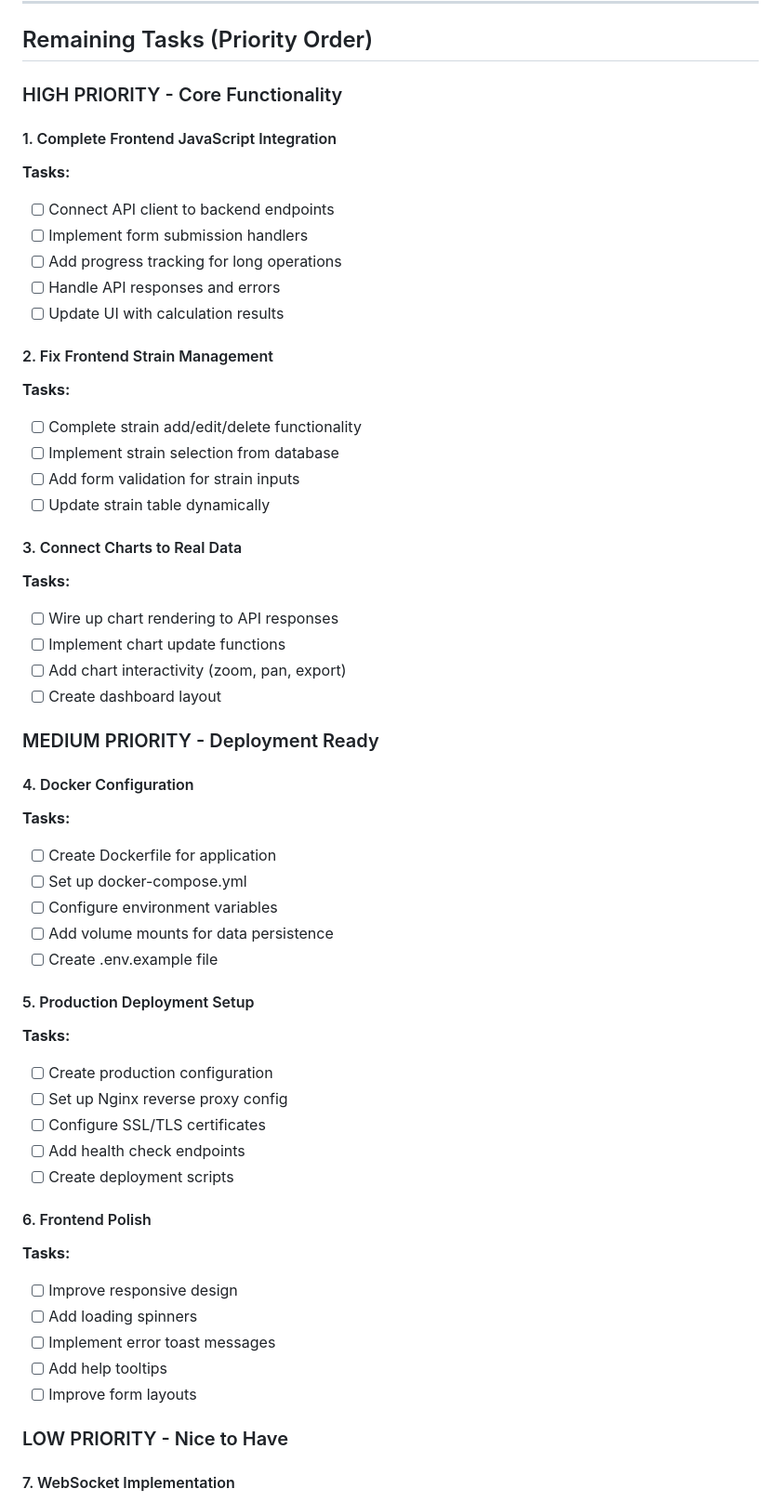
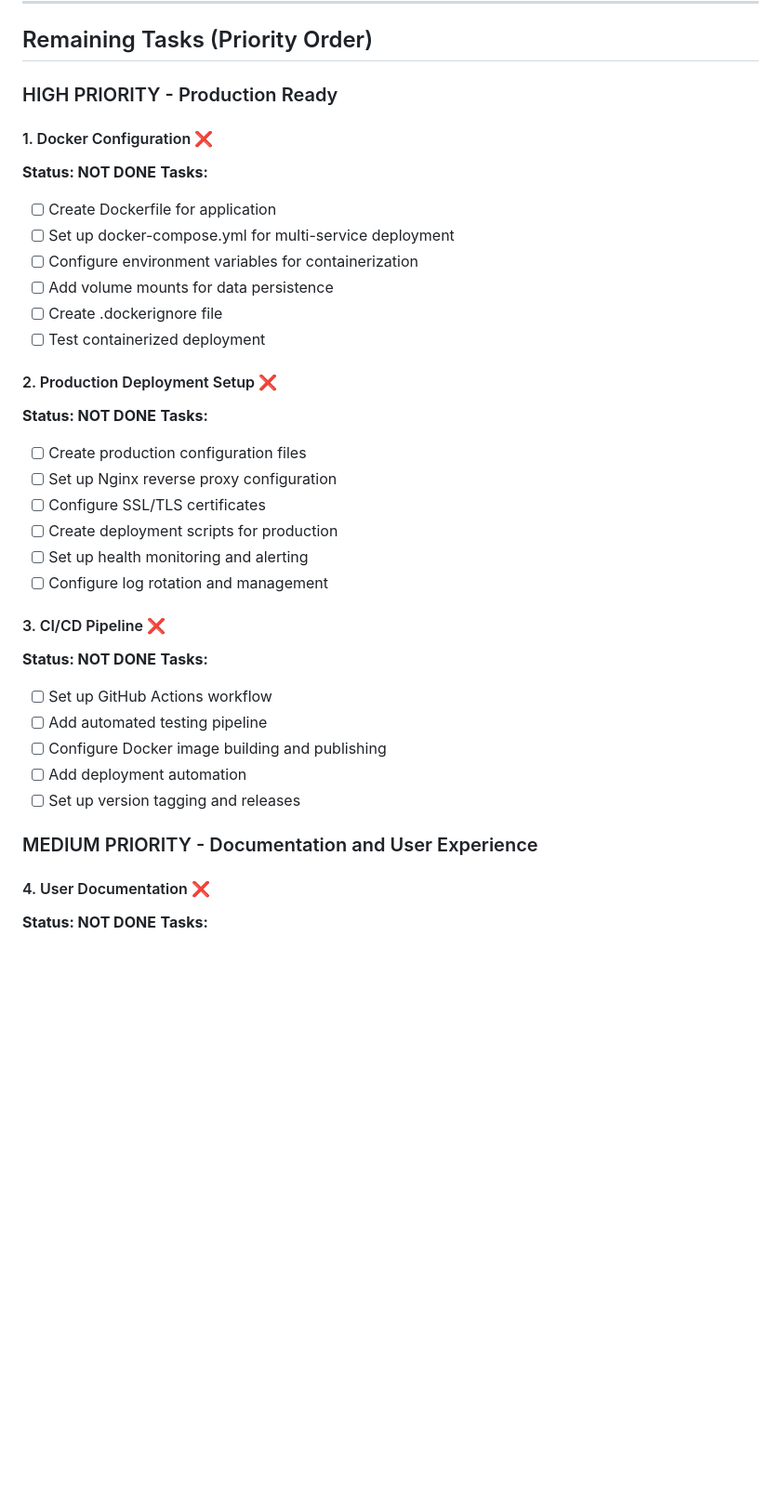
Before and after one commit to EggzYy/bioprocess-web, a Markdown page: UPDATED_TASK_LIST.md, the part around one of its changes. Shown at 93% size. Drawn GitHub-style; blank space fills up the shorter version.

```diff
--- a/UPDATED_TASK_LIST.md
+++ b/UPDATED_TASK_LIST.md
@@ -184,57 +193,39 @@
 
 ## Remaining Tasks (Priority Order)
 
-### HIGH PRIORITY - Core Functionality
+### HIGH PRIORITY - Production Ready
 
-#### 1. Complete Frontend JavaScript Integration
-**Tasks:**
-- [ ] Connect API client to backend endpoints
-- [ ] Implement form submission handlers
-- [ ] Add progress tracking for long operations
-- [ ] Handle API responses and errors
-- [ ] Update UI with calculation results
-
-#### 2. Fix Frontend Strain Management
-**Tasks:**
-- [ ] Complete strain add/edit/delete functionality
-- [ ] Implement strain selection from database
-- [ ] Add form validation for strain inputs
-- [ ] Update strain table dynamically
-
-#### 3. Connect Charts to Real Data
-**Tasks:**
-- [ ] Wire up chart rendering to API responses
-- [ ] Implement chart update functions
-- [ ] Add chart interactivity (zoom, pan, export)
-- [ ] Create dashboard layout
-
-### MEDIUM PRIORITY - Deployment Ready
-
-#### 4. Docker Configuration
+#### 1. Docker Configuration ❌
+**Status: NOT DONE**
 **Tasks:**
 - [ ] Create Dockerfile for application
-- [ ] Set up docker-compose.yml
-- [ ] Configure environment variables
+- [ ] Set up docker-compose.yml for multi-service deployment
+- [ ] Configure environment variables for containerization
 - [ ] Add volume mounts for data persistence
-- [ ] Create .env.example file
+- [ ] Create .dockerignore file
+- [ ] Test containerized deployment
 
-#### 5. Production Deployment Setup
+#### 2. Production Deployment Setup ❌
+**Status: NOT DONE**
 **Tasks:**
-- [ ] Create production configuration
-- [ ] Set up Nginx reverse proxy config
+- [ ] Create production configuration files
+- [ ] Set up Nginx reverse proxy configuration
 - [ ] Configure SSL/TLS certificates
-- [ ] Add health check endpoints
-- [ ] Create deployment scripts
+- [ ] Create deployment scripts for production
+- [ ] Set up health monitoring and alerting
+- [ ] Configure log rotation and management
 
-#### 6. Frontend Polish
+#### 3. CI/CD Pipeline ❌
+**Status: NOT DONE**
 **Tasks:**
-- [ ] Improve responsive design
-- [ ] Add loading spinners
-- [ ] Implement error toast messages
-- [ ] Add help tooltips
-- [ ] Improve form layouts
+- [ ] Set up GitHub Actions workflow
+- [ ] Add automated testing pipeline
+- [ ] Configure Docker image building and publishing
+- [ ] Add deployment automation
+- [ ] Set up version tagging and releases
 
-### LOW PRIORITY - Nice to Have
+### MEDIUM PRIORITY - Documentation and User Experience
 
-#### 7. WebSocket Implementation
+#### 4. User Documentation ❌
+**Status: NOT DONE**
 **Tasks:**
```
Also changed, not shown: other parts of UPDATED_TASK_LIST.md (+140 -83 lines), Codex_Tasks.md (deleted, +0 -28 lines), TODO Masterplan (detailed and actiona.md (deleted, +0 -367 lines).
